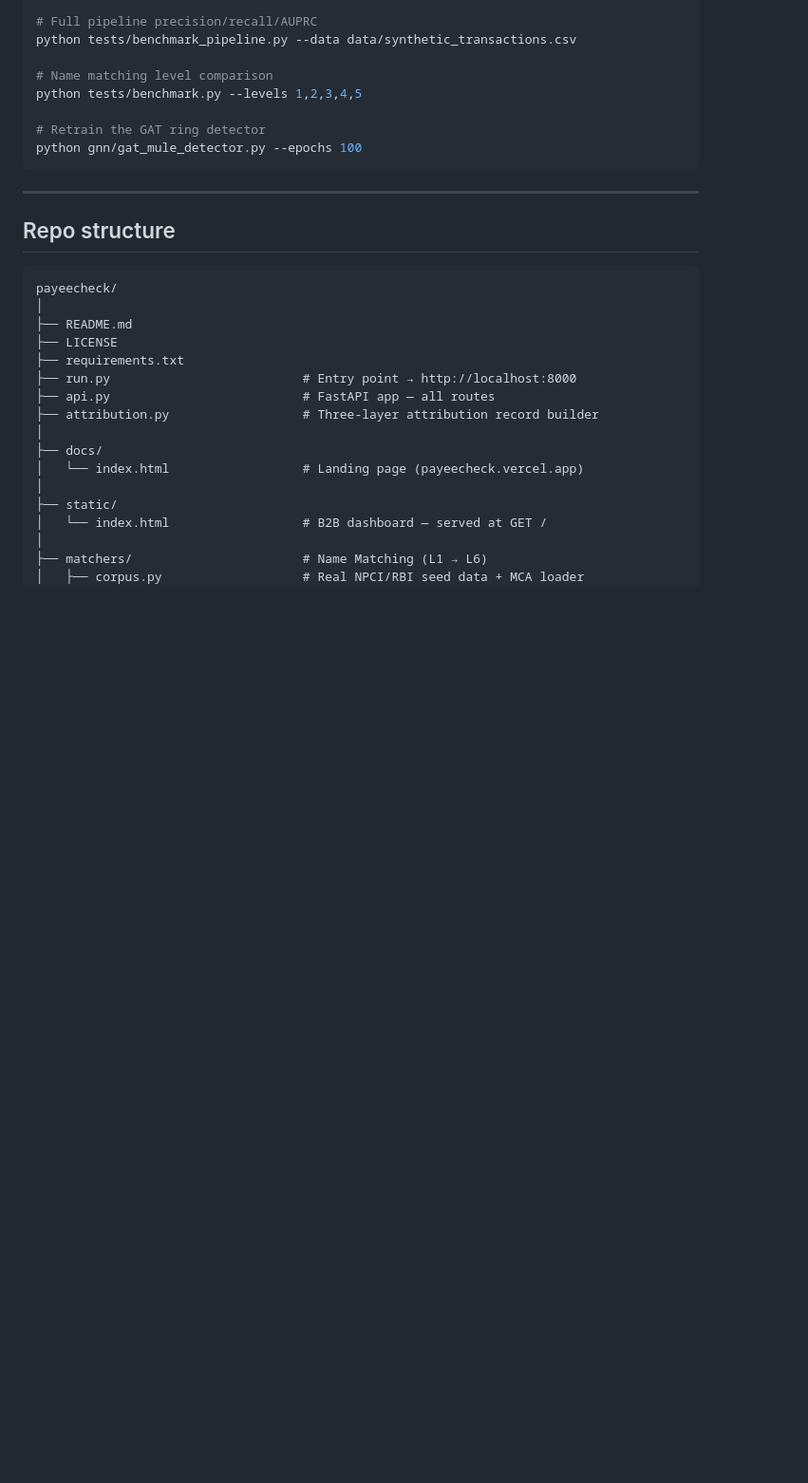
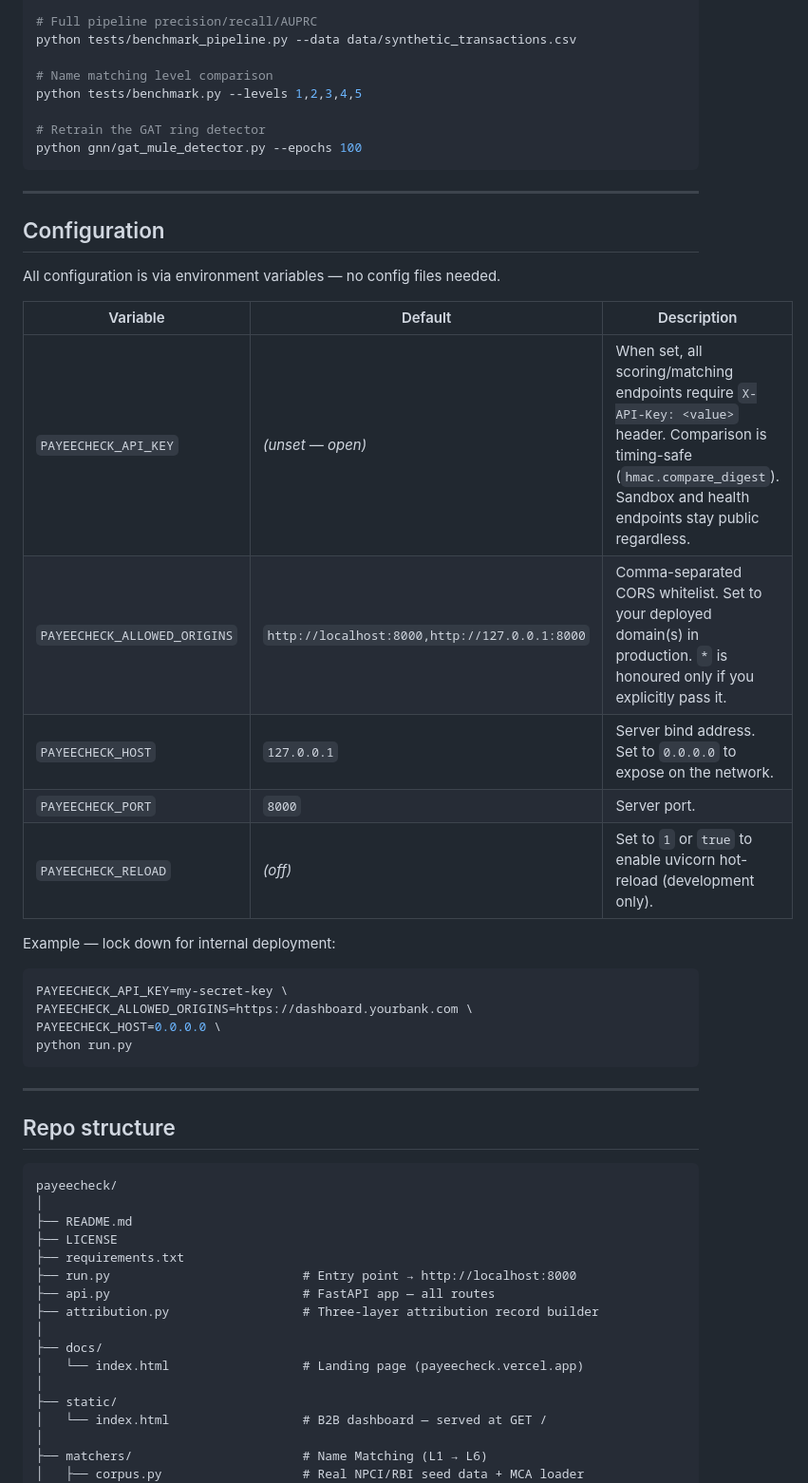
Before and after one commit to noelps-git/payeecheck, a Markdown page: README.md, the part around one of its changes. Shown at 95% size. GitHub-like rendering; blank space fills up the shorter version.

````diff
--- a/README.md
+++ b/README.md
@@ -207,6 +207,29 @@ python gnn/gat_mule_detector.py --epochs 100
 
 ---
 
+## Configuration
+
+All configuration is via environment variables — no config files needed.
+
+| Variable | Default | Description |
+|---|---|---|
+| `PAYEECHECK_API_KEY` | *(unset — open)* | When set, all scoring/matching endpoints require `X-API-Key: <value>` header. Comparison is timing-safe (`hmac.compare_digest`). Sandbox and health endpoints stay public regardless. |
+| `PAYEECHECK_ALLOWED_ORIGINS` | `http://localhost:8000,http://127.0.0.1:8000` | Comma-separated CORS whitelist. Set to your deployed domain(s) in production. `*` is honoured only if you explicitly pass it. |
+| `PAYEECHECK_HOST` | `127.0.0.1` | Server bind address. Set to `0.0.0.0` to expose on the network. |
+| `PAYEECHECK_PORT` | `8000` | Server port. |
+| `PAYEECHECK_RELOAD` | *(off)* | Set to `1` or `true` to enable uvicorn hot-reload (development only). |
+
+Example — lock down for internal deployment:
+
+```bash
+PAYEECHECK_API_KEY=my-secret-key \
+PAYEECHECK_ALLOWED_ORIGINS=https://dashboard.yourbank.com \
+PAYEECHECK_HOST=0.0.0.0 \
+python run.py
+```
+
+---
+
 ## Repo structure
 
 ```
````
Also changed, not shown: other parts of README.md (+26 -10 lines).
